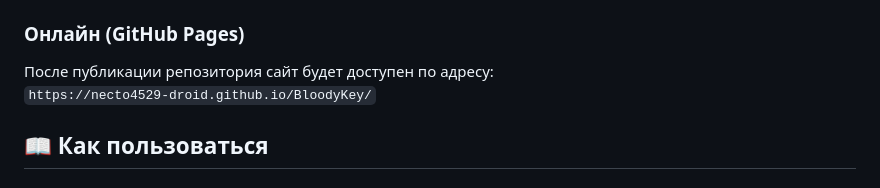
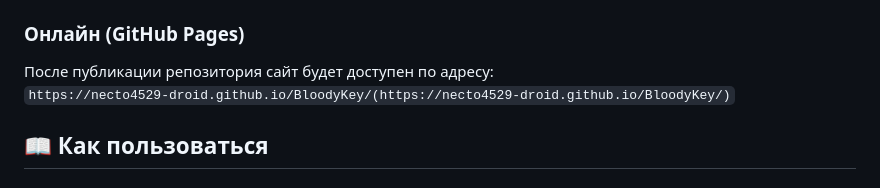
Before and after one commit to necto4529-droid/BloodyKey, a Markdown page: README.md, the part around the change. GitHub-like rendering.

```diff
--- a/README.md
+++ b/README.md
@@ -37,7 +37,7 @@
 
 ### Онлайн (GitHub Pages)
 После публикации репозитория сайт будет доступен по адресу:
-`https://necto4529-droid.github.io/BloodyKey/`
+`https://necto4529-droid.github.io/BloodyKey/(https://necto4529-droid.github.io/BloodyKey/)`
 
 ## 📖 Как пользоваться
 
```
